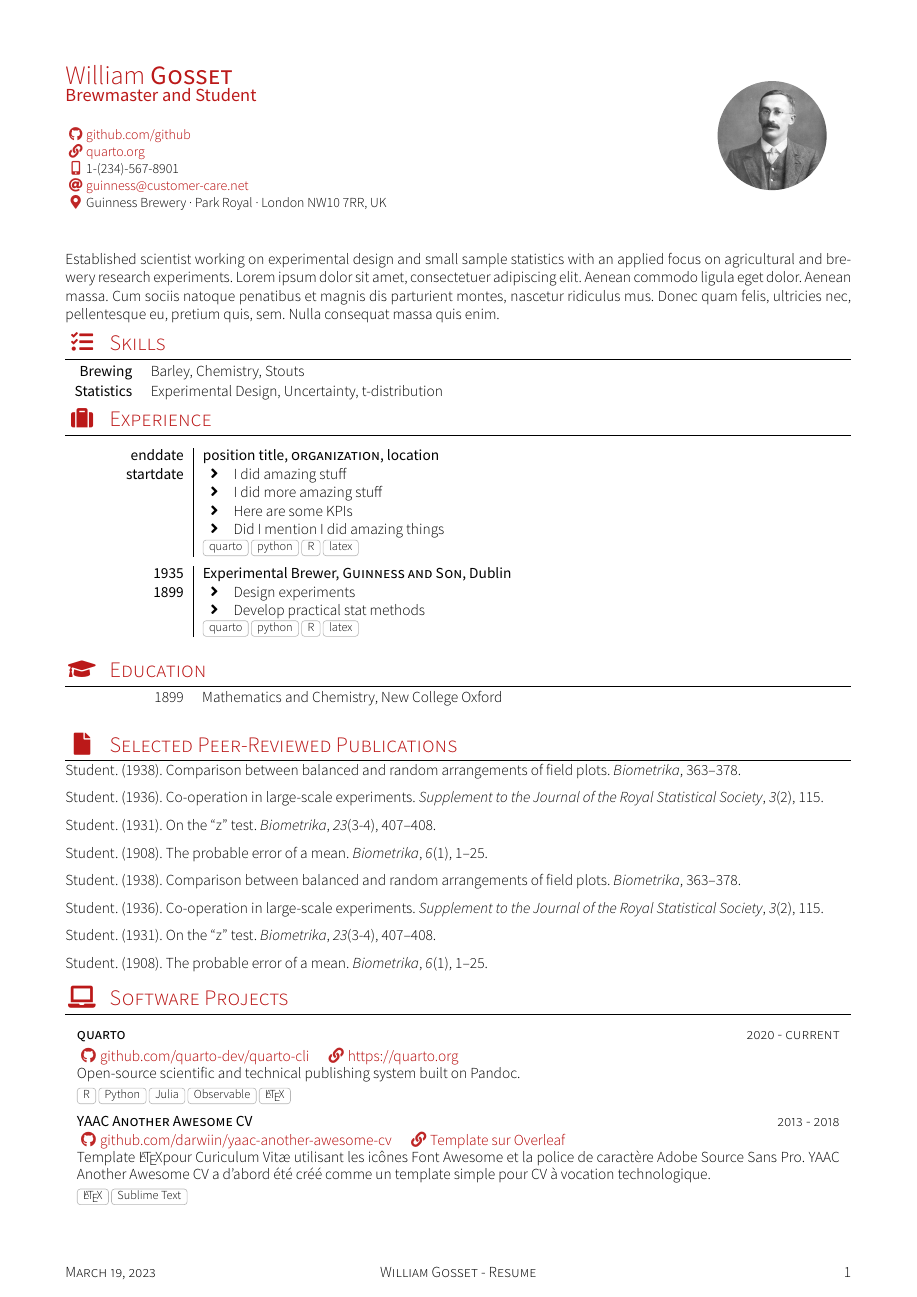
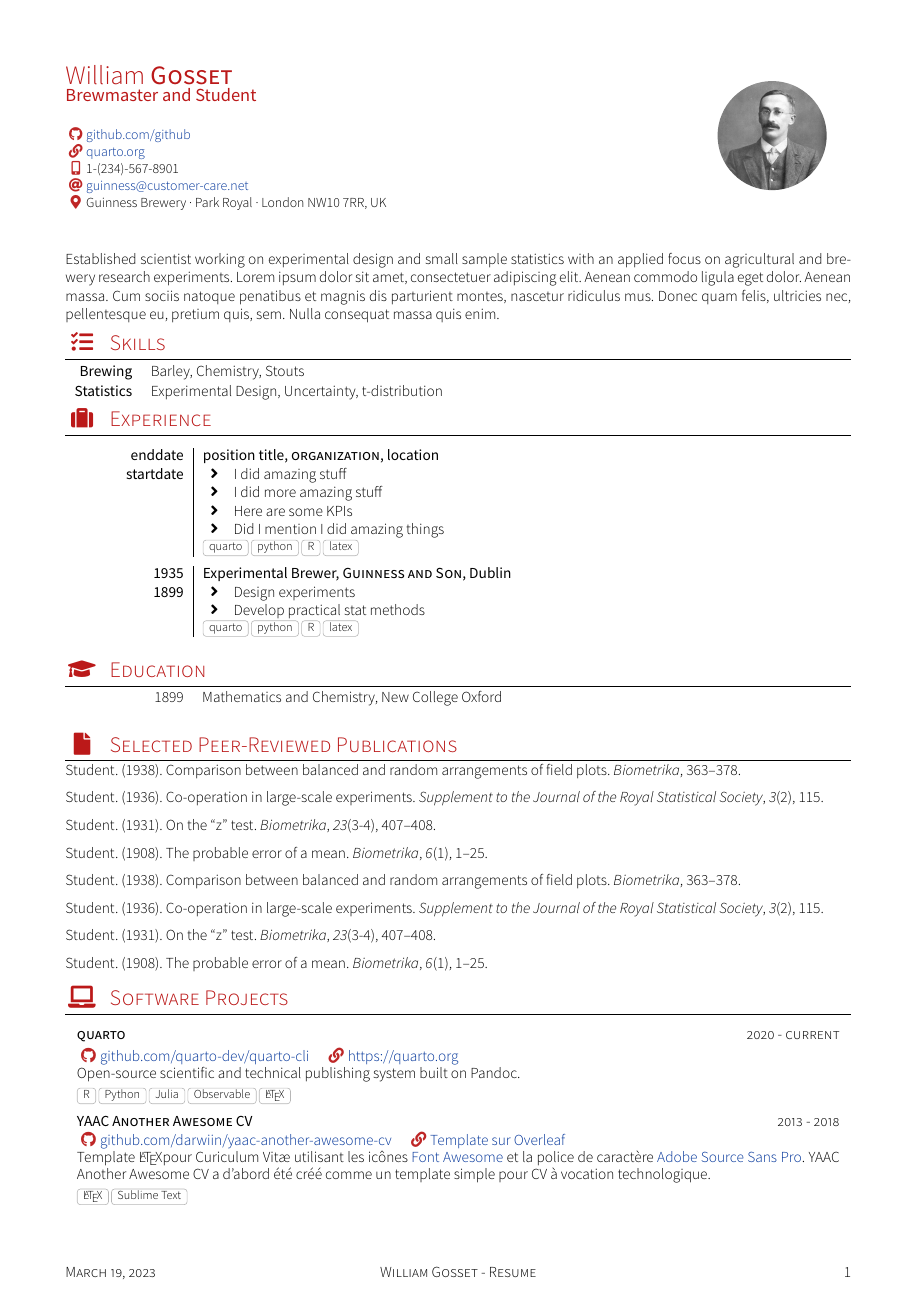
Before and after one commit to mps9506/quarto-yaac, a Quarto document (template.qmd): page 1 of 2. The pictures show the output file template.pdf that the author committed with the source.

Commit message:
add url formatting

```diff
--- a/template.qmd
+++ b/template.qmd
@@ -2,7 +2,7 @@
 title: YAAC-CV
 format:
   quarto-yaac-pdf:
-    classoption: localFont, alternative, red, 10pt, compact
+    classoption: localFont, alternative, red, 10pt, compact, showLinks
 firstname: William
 lastname: Gosset
 tagline: Brewmaster and Student
--- a/yaac-another-awesome-cv.cls
+++ b/yaac-another-awesome-cv.cls
@@ -177,6 +177,9 @@
     BoldFont = SourceCodePro-Regular.ttf,
     ItalicFont = SourceCodePro-LightItalic.ttf]
 }
+
+%url format%
+\urlstyle{same}
 
 %New length definition
 \newlength{\fulllength}
```
Also changed, not shown: README.md, template.pdf.
